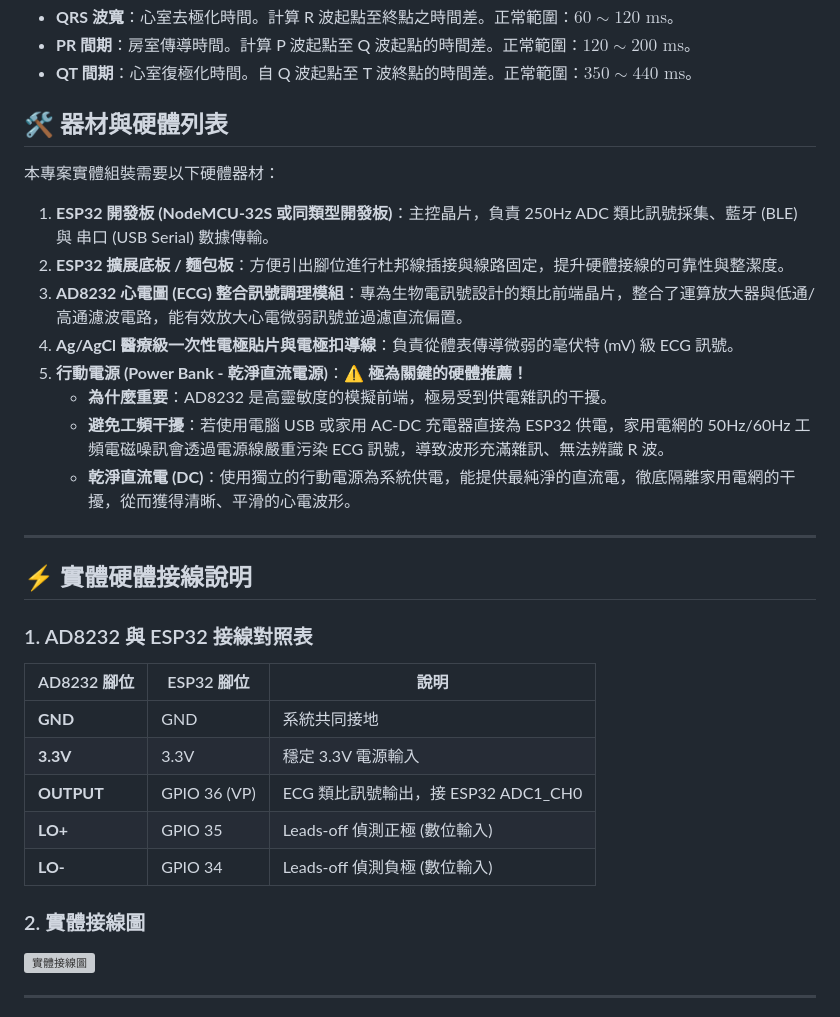
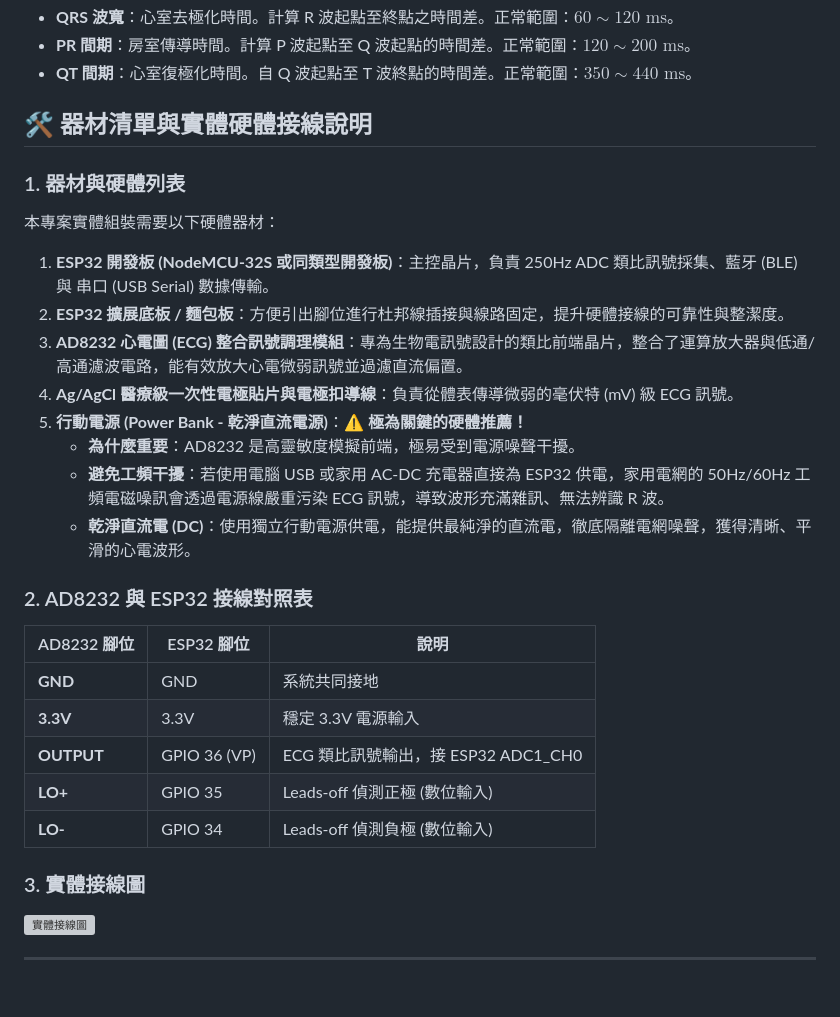
Before and after one commit to kevin-leeeeee/ESP32-ECG-Monitor, a Markdown page: README.md, the part around the change. GitHub-like rendering; blank space fills up the shorter version; grey boxes are pictures that could not be loaded.

Commit message:
docs: 合併器材清單與接線說明到同一個大標題中

```diff
--- a/README.md
+++ b/README.md
@@ -93,7 +93,9 @@ $$\text{RMSSD} = \sqrt{\frac{1}{N-1} \sum_{i=1}^{N-1} (RR_{i+1} - RR_i)^2}$$
 - **PR 間期**：房室傳導時間。計算 P 波起點至 Q 波起點的時間差。正常範圍：$120 \sim 200\text{ ms}$。
 - **QT 間期**：心室復極化時間。自 Q 波起點至 T 波終點的時間差。正常範圍：$350 \sim 440\text{ ms}$。
 
-## 🛠️ 器材與硬體列表
+## 🛠️ 器材清單與實體硬體接線說明
+
+### 1. 器材與硬體列表
 
 本專案實體組裝需要以下硬體器材：
 
@@ -102,15 +104,11 @@ $$\text{RMSSD} = \sqrt{\frac{1}{N-1} \sum_{i=1}^{N-1} (RR_{i+1} - RR_i)^2}$$
 3. **AD8232 心電圖 (ECG) 整合訊號調理模組**：專為生物電訊號設計的類比前端晶片，整合了運算放大器與低通/高通濾波電路，能有效放大心電微弱訊號並過濾直流偏置。
 4. **Ag/AgCl 醫療級一次性電極貼片與電極扣導線**：負責從體表傳導微弱的毫伏特 (mV) 級 ECG 訊號。
 5. **行動電源 (Power Bank - 乾淨直流電源)**：⚠️ **極為關鍵的硬體推薦！**
-   - **為什麼重要**：AD8232 是高靈敏度的模擬前端，極易受到供電雜訊的干擾。
+   - **為什麼重要**：AD8232 是高靈敏度模擬前端，極易受到電源噪聲干擾。
    - **避免工頻干擾**：若使用電腦 USB 或家用 AC-DC 充電器直接為 ESP32 供電，家用電網的 50Hz/60Hz 工頻電磁噪訊會透過電源線嚴重污染 ECG 訊號，導致波形充滿雜訊、無法辨識 R 波。
-   - **乾淨直流電 (DC)**：使用獨立的行動電源為系統供電，能提供最純淨的直流電，徹底隔離家用電網的干擾，從而獲得清晰、平滑的心電波形。
+   - **乾淨直流電 (DC)**：使用獨立行動電源供電，能提供最純淨的直流電，徹底隔離電網噪聲，獲得清晰、平滑的心電波形。
 
----
-
-## ⚡ 實體硬體接線說明
-
-### 1. AD8232 與 ESP32 接線對照表
+### 2. AD8232 與 ESP32 接線對照表
 
 | AD8232 腳位 | ESP32 腳位 | 說明 |
 |-------------|-----------|------|
@@ -120,7 +118,7 @@ $$\text{RMSSD} = \sqrt{\frac{1}{N-1} \sum_{i=1}^{N-1} (RR_{i+1} - RR_i)^2}$$
 | **LO+** | GPIO 35 | Leads-off 偵測正極 (數位輸入) |
 | **LO-** | GPIO 34 | Leads-off 偵測負極 (數位輸入) |
 
-### 2. 實體接線圖
+### 3. 實體接線圖
 
 ![實體接線圖](裝置圖.jfif)
 
```
